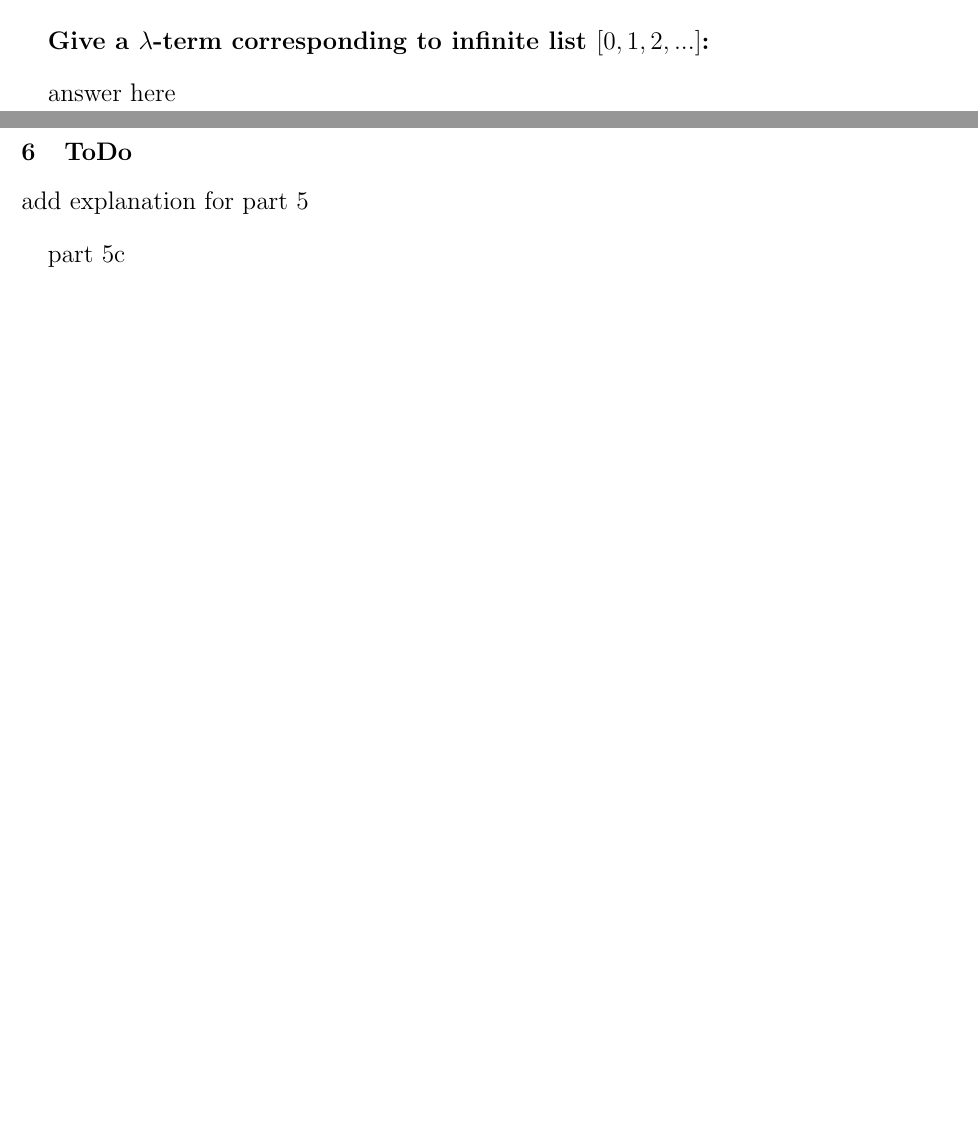
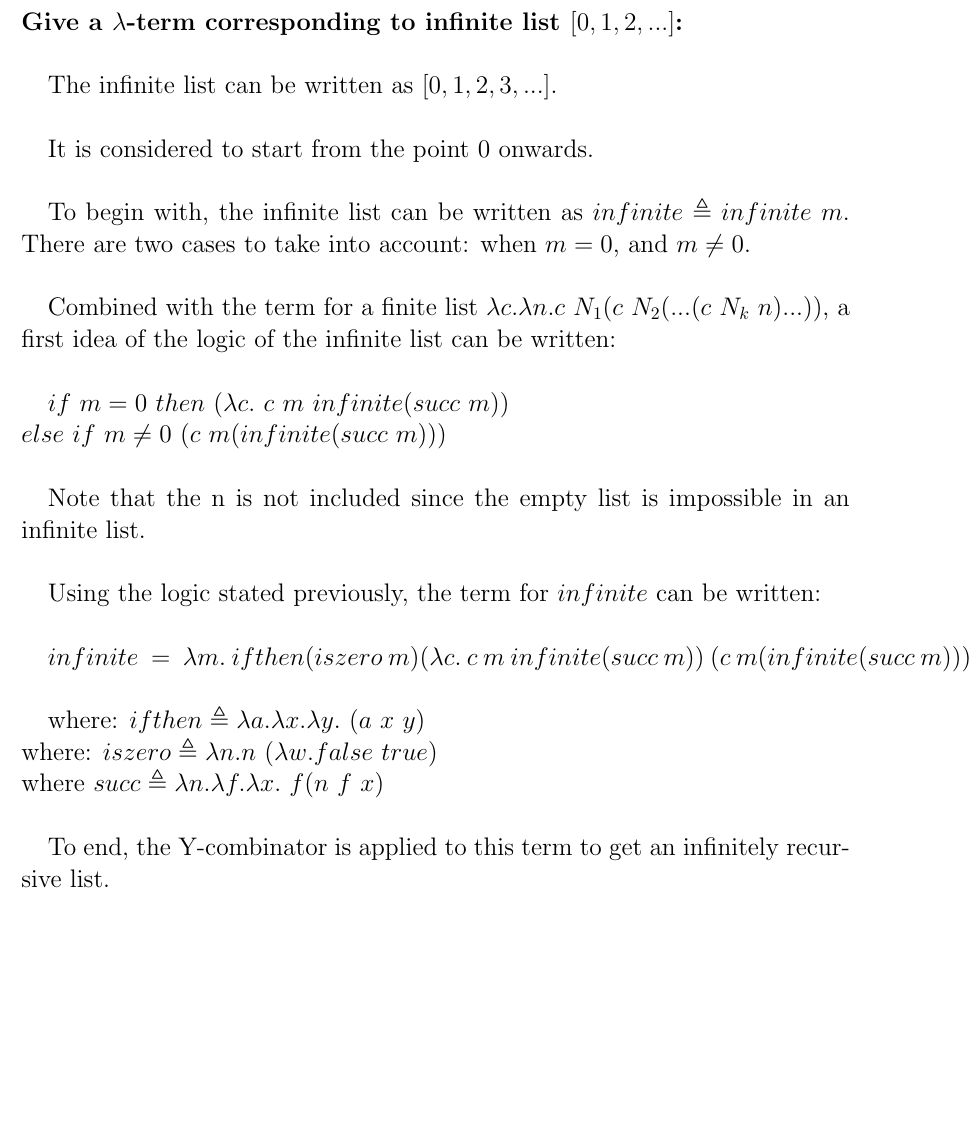
Before and after one commit to Adamouization/Lambda-Calculus-Proofs, a LaTeX document (coursework2.tex): two parts of pages 10 and 11 of 11 before the commit and part of page 12 of 12 after it, the two joined at a grey line, cut so that both start at the same text, the shorter picture padded with empty space. Compiled offline with pdfLaTeX.

Commit message:
part 5 completed

```diff
--- a/coursework2.tex
+++ b/coursework2.tex
@@ -347,21 +364,34 @@
 
 		% ________
 
+	\subsection{infinite list}
+
 		\textbf{Give a \lamb -term corresponding to infinite list $[0,1,2,...]$:}\\
 
-		answer here
-	\end{Large}
+		The infinite list can be written as $[0,1,2,3,...]$.\\
 
-	% _________________________________ TODO _________________________________
+		It is considered to start from the point 0 onwards.\\
 
-	\newpage
+		To begin with, the infinite list can be written as $infinite \triangleq infinite \ m$.
+		There are two cases to take into account: when $m=0$, and $m \neq 0$.\\
 
-	\section{ToDo}
+		Combined with the term for a finite list $\la c.\la n.c \ N_1 (c \ N_2 ( ... ( c \ N_k \ n)...))$, a first idea of the logic of the infinite list can be written:\\
 
-	\begin{Large}
-		add explanation for part 5\\
+		$if \ m=0 \ then \ (\la c.\ c \ m \ infinite (succ \ m))$\\
+		$else \ if \ m \neq 0 \ (c \ m ( infinite (succ \ m))) $\\
 
-		part 5c\\
+		Note that the n is not included since the empty list is impossible in an infinite list.\\
+
+		Using the logic stated previously, the term for $infinite$ can be written:\\
+
+		$infinite \ = \ \la m. \ ifthen(iszero \ m)(\la c.\ c \ m \ infinite (succ \ m)) \ (c \ m ( infinite (succ \ m)))$\\
+
+		where: $ifthen \triangleq \la a.\la x.\la y. \ (a \ x \ y)$\\
+		where: $iszero \triangleq \la n.n\ (\la w. false \ true)$\\
+		where $succ \triangleq \la n.\la f . \la x. \ f(n\ f \ x)$\\
+
+		To end, the Y-combinator is applied to this term to get an infinitely recursive list.
+
 	\end{Large}
 
 \end{document}
```
Also changed, not shown: coursework2.tex (47 more changed lines).
